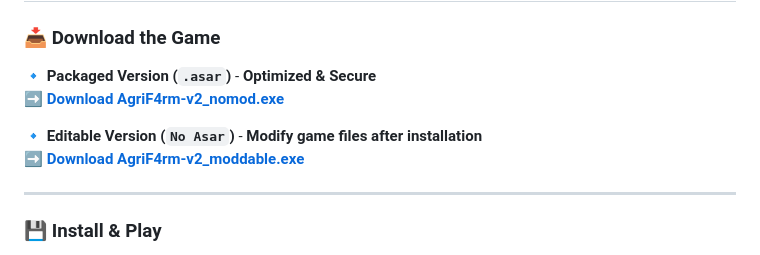
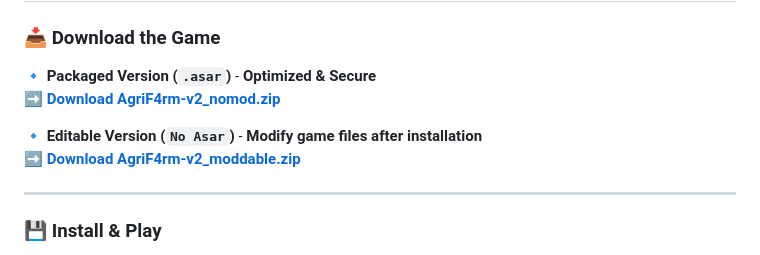
Before and after one commit to 0adri3n/agriF4rm-v2, a Markdown page: README.md, the part around the change. Drawn GitHub-style.

```diff
--- a/README.md
+++ b/README.md
@@ -43,10 +43,10 @@ AgriF4rm v2 was created to provide an **engaging farming simulation** where you
 ### **📥 Download the Game**
 
 🔹 **Packaged Version (`.asar`)** - **Optimized & Secure**
-➡ **[Download AgriF4rm-v2_nomod.exe](https://github.com/0adri3n/agriF4rm-v2/releases/download/v1.0.0/agriF4rm_v2_nomod.zip)**
+➡ **[Download AgriF4rm-v2_nomod.zip](https://github.com/0adri3n/agriF4rm-v2/releases/download/v1.0.0/agriF4rm_v2_nomod.zip)**
 
 🔹 **Editable Version (`No Asar`)** - **Modify game files after installation**
-➡ **[Download AgriF4rm-v2_moddable.exe](https://github.com/0adri3n/agriF4rm-v2/releases/download/v1.0.0/agriF4rm_v2_moddable.zip)**
+➡ **[Download AgriF4rm-v2_moddable.zip](https://github.com/0adri3n/agriF4rm-v2/releases/download/v1.0.0/agriF4rm_v2_moddable.zip)**
 
 ---
 
```
